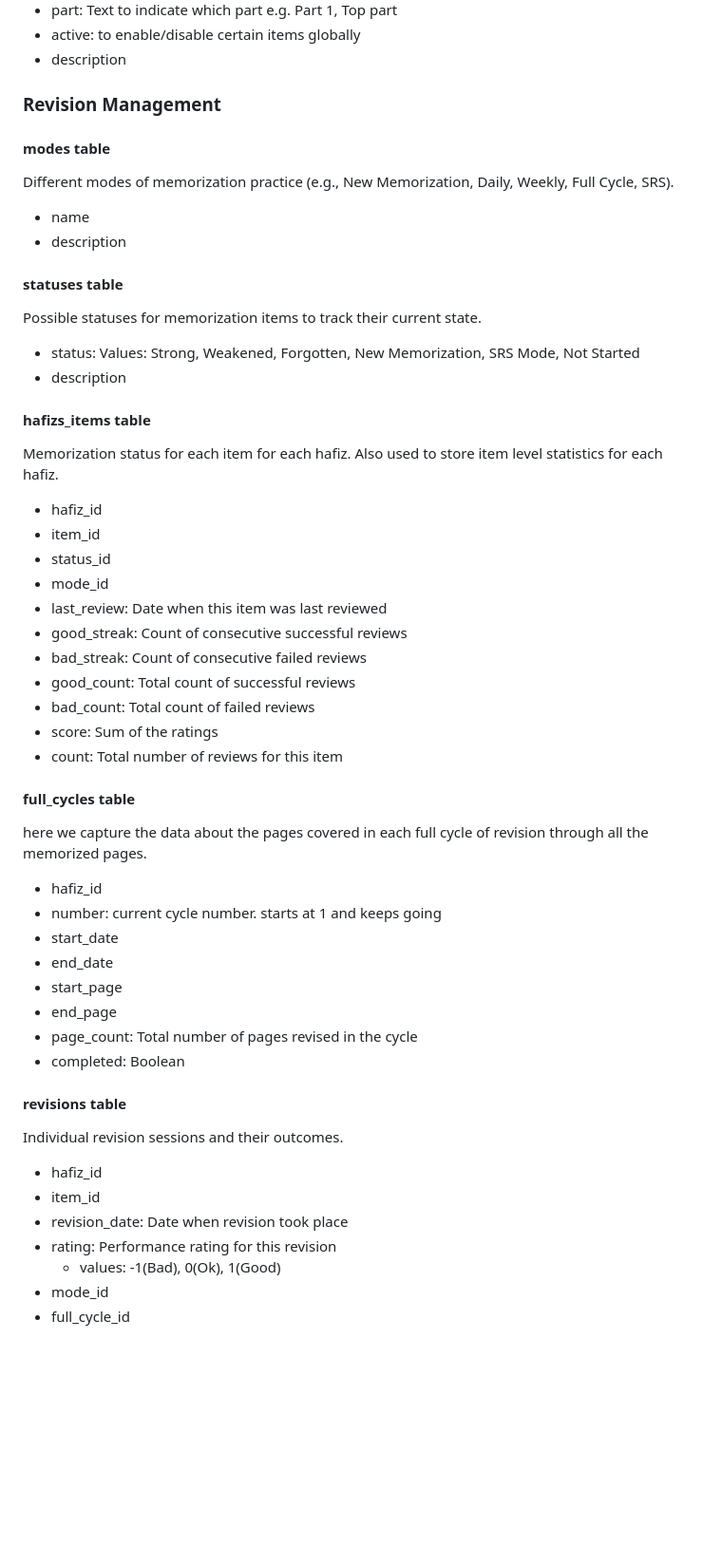
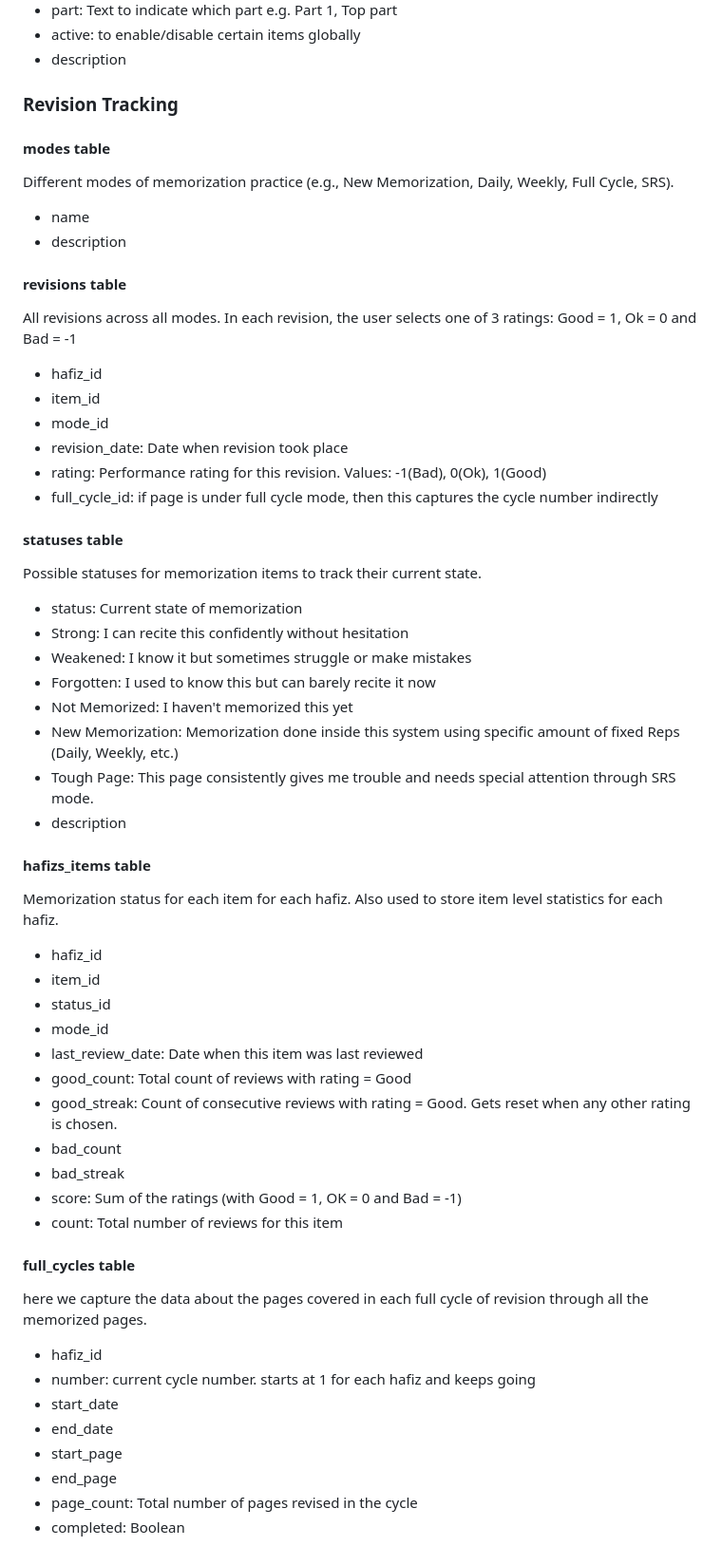
Before and after one commit to siraj-samsudeen/quran-srs, a Markdown page: docs/data_model.md, the part around the change. Shown at 95% size. GitHub-like rendering; blank space fills up the shorter version.

Commit message:
data model updated with full_cycle tables

```diff
--- a/docs/data_model.md
+++ b/docs/data_model.md
@@ -76,7 +76,7 @@ In addition, we want to enable a 1.5 page surah to be tracked as a single item.
 - active: to enable/disable certain items globally
 - description
 
-### Revision Management
+### Revision Tracking
 
 #### modes table
 Different modes of memorization practice (e.g., New Memorization, Daily, Weekly, Full Cycle, SRS).
@@ -84,10 +84,26 @@ Different modes of memorization practice (e.g., New Memorization, Daily, Weekly,
 - name
 - description
 
+#### revisions table
+All revisions across all modes. In each revision, the user selects one of 3 ratings: Good = 1, Ok = 0 and Bad = -1
+
+- hafiz_id
+- item_id
+- mode_id
+- revision_date: Date when revision took place
+- rating: Performance rating for this revision. Values: -1(Bad), 0(Ok), 1(Good)
+- full_cycle_id: if page is under full cycle mode, then this captures the cycle number indirectly
+
 #### statuses table
 Possible statuses for memorization items to track their current state.
 
-- status: Values: Strong, Weakened, Forgotten, New Memorization, SRS Mode, Not Started
+- status: Current state of memorization
+ - Strong: I can recite this confidently without hesitation
+ - Weakened: I know it but sometimes struggle or make mistakes
+ - Forgotten: I used to know this but can barely recite it now
+ - Not Memorized: I haven't memorized this yet
+ - New Memorization: Memorization done inside this system using specific amount of fixed Reps (Daily, Weekly, etc.)
+ - Tough Page: This page consistently gives me trouble and needs special attention through SRS mode.
 - description
 
 #### hafizs_items table
@@ -97,12 +113,12 @@ Memorization status for each item for each hafiz. Also used to store item level
 - item_id
 - status_id
 - mode_id
-- last_review: Date when this item was last reviewed
-- good_streak: Count of consecutive successful reviews
-- bad_streak: Count of consecutive failed reviews
-- good_count: Total count of successful reviews
-- bad_count: Total count of failed reviews
-- score: Sum of the ratings
+- last_review_date: Date when this item was last reviewed
+- good_count: Total count of reviews with rating = Good
+- good_streak: Count of consecutive reviews with rating = Good. Gets reset when any other rating is chosen.
+- bad_count
+- bad_streak
+- score: Sum of the ratings (with Good = 1, OK = 0 and Bad = -1)
 - count: Total number of reviews for this item
 
 
@@ -110,23 +126,10 @@ Memorization status for each item for each hafiz. Also used to store item level
 here we capture the data about the pages covered in each full cycle of revision through all the memorized pages.
 
 - hafiz_id
-- number: current cycle number. starts at 1 and keeps going
+- number: current cycle number. starts at 1 for each hafiz and keeps going
 - start_date
 - end_date
 - start_page
 - end_page
 - page_count: Total number of pages revised in the cycle
 - completed: Boolean
-
-
-
-#### revisions table
-Individual revision sessions and their outcomes.
-
-- hafiz_id
-- item_id
-- revision_date: Date when revision took place
-- rating: Performance rating for this revision
-  - values: -1(Bad), 0(Ok), 1(Good)
-- mode_id
-- full_cycle_id
```
Also changed, not shown: docs/user_story_format.md (added, +37 -0 lines).
